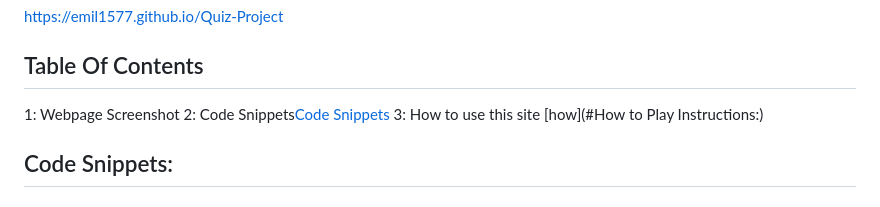
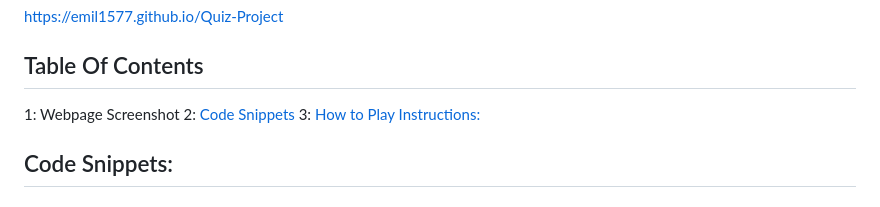
Before and after one commit to Emil1577/Quiz-Project, a Markdown page: README.md, the part around the change. Drawn GitHub-style.

```diff
--- a/README.md
+++ b/README.md
@@ -12,8 +12,8 @@ https://emil1577.github.io/Quiz-Project
 ## Table Of Contents
 
 1: Webpage Screenshot
-2: Code Snippets[Code Snippets](https://github.com/Emil1577/Quiz-Project/blob/main/README.md#code-snippets)
-3: How to use this site [how](#How to Play Instructions:)
+2: [Code Snippets](https://github.com/Emil1577/Quiz-Project/blob/main/README.md#code-snippets)
+3: [How to Play Instructions:](https://github.com/Emil1577/Quiz-Project/blob/main/README.md#how-to-play-instructions)
 
 ## Code Snippets:
 
```
